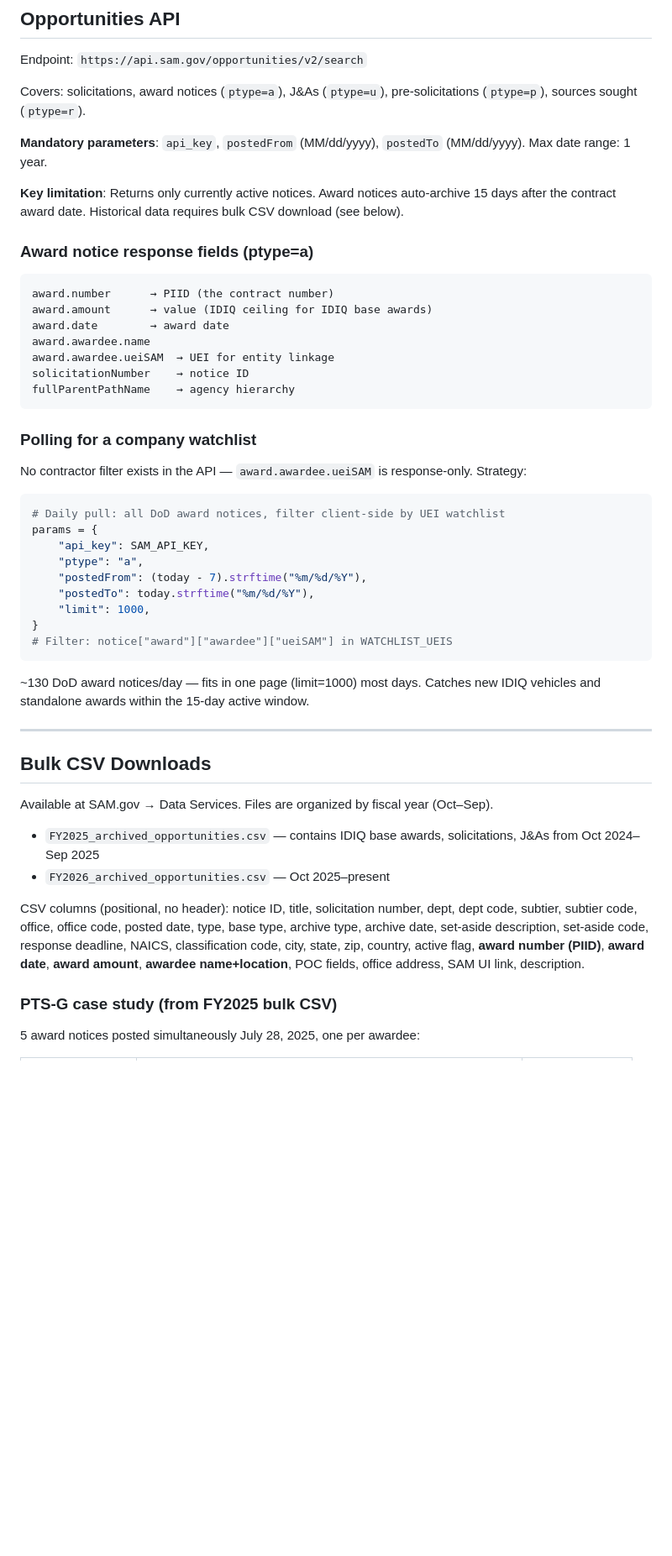
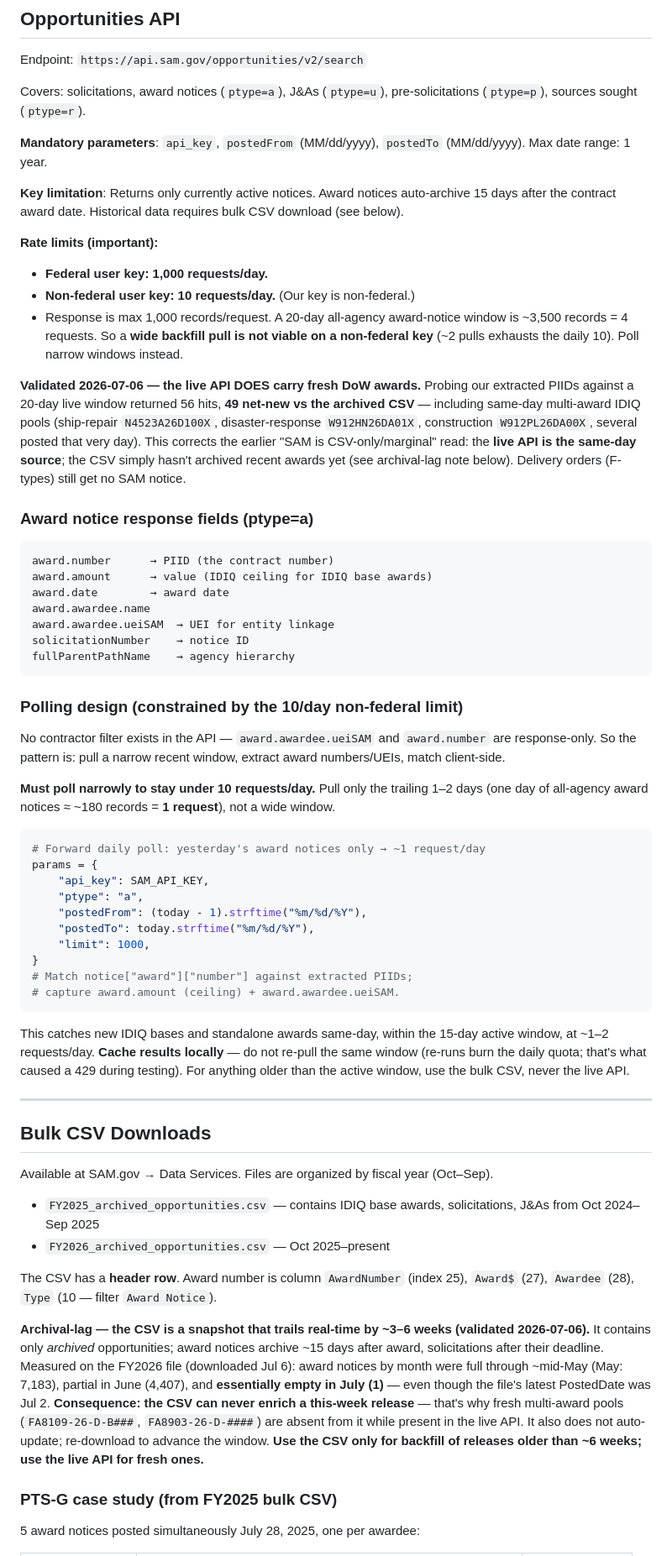
Before and after one commit to brandonorourke/strata, a Markdown page: docs/sam_api.md, the part around the change. Shown at 84% size. GitHub-like rendering; blank space fills up the shorter version.

````diff
--- a/docs/sam_api.md
+++ b/docs/sam_api.md
@@ -30,6 +30,13 @@ Covers: solicitations, award notices (`ptype=a`), J&As (`ptype=u`), pre-solicita
 
 **Key limitation**: Returns only currently active notices. Award notices auto-archive 15 days after the contract award date. Historical data requires bulk CSV download (see below).
 
+**Rate limits (important):**
+- **Federal user key: 1,000 requests/day.**
+- **Non-federal user key: 10 requests/day.** (Our key is non-federal.)
+- Response is max 1,000 records/request. A 20-day all-agency award-notice window is ~3,500 records = 4 requests. So a **wide backfill pull is not viable on a non-federal key** (~2 pulls exhausts the daily 10). Poll narrow windows instead.
+
+**Validated 2026-07-06 — the live API DOES carry fresh DoW awards.** Probing our extracted PIIDs against a 20-day live window returned 56 hits, **49 net-new vs the archived CSV** — including same-day multi-award IDIQ pools (ship-repair `N4523A26D100X`, disaster-response `W912HN26DA01X`, construction `W912PL26DA00X`, several posted that very day). This corrects the earlier "SAM is CSV-only/marginal" read: the **live API is the same-day source**; the CSV simply hasn't archived recent awards yet (see archival-lag note below). Delivery orders (F-types) still get no SAM notice.
+
 ### Award notice response fields (ptype=a)
 
 ```
@@ -42,23 +49,26 @@ solicitationNumber    → notice ID
 fullParentPathName    → agency hierarchy
 ```
 
-### Polling for a company watchlist
+### Polling design (constrained by the 10/day non-federal limit)
 
-No contractor filter exists in the API — `award.awardee.ueiSAM` is response-only. Strategy:
+No contractor filter exists in the API — `award.awardee.ueiSAM` and `award.number` are response-only. So the pattern is: pull a narrow recent window, extract award numbers/UEIs, match client-side.
+
+**Must poll narrowly to stay under 10 requests/day.** Pull only the trailing 1–2 days (one day of all-agency award notices ≈ ~180 records = **1 request**), not a wide window.
 
 ```python
-# Daily pull: all DoD award notices, filter client-side by UEI watchlist
+# Forward daily poll: yesterday's award notices only → ~1 request/day
 params = {
     "api_key": SAM_API_KEY,
     "ptype": "a",
-    "postedFrom": (today - 7).strftime("%m/%d/%Y"),
+    "postedFrom": (today - 1).strftime("%m/%d/%Y"),
     "postedTo": today.strftime("%m/%d/%Y"),
     "limit": 1000,
 }
-# Filter: notice["award"]["awardee"]["ueiSAM"] in WATCHLIST_UEIS
+# Match notice["award"]["number"] against extracted PIIDs;
+# capture award.amount (ceiling) + award.awardee.ueiSAM.
 ```
 
-~130 DoD award notices/day — fits in one page (limit=1000) most days. Catches new IDIQ vehicles and standalone awards within the 15-day active window.
+This catches new IDIQ bases and standalone awards same-day, within the 15-day active window, at ~1–2 requests/day. **Cache results locally** — do not re-pull the same window (re-runs burn the daily quota; that's what caused a 429 during testing). For anything older than the active window, use the bulk CSV, never the live API.
 
 ---
 
@@ -69,7 +79,9 @@ Available at SAM.gov → Data Services. Files are organized by fiscal year (Oct
 - `FY2025_archived_opportunities.csv` — contains IDIQ base awards, solicitations, J&As from Oct 2024–Sep 2025
 - `FY2026_archived_opportunities.csv` — Oct 2025–present
 
-CSV columns (positional, no header): notice ID, title, solicitation number, dept, dept code, subtier, subtier code, office, office code, posted date, type, base type, archive type, archive date, set-aside description, set-aside code, response deadline, NAICS, classification code, city, state, zip, country, active flag, **award number (PIID)**, **award date**, **award amount**, **awardee name+location**, POC fields, office address, SAM UI link, description.
+The CSV has a **header row**. Award number is column `AwardNumber` (index 25), `Award$` (27), `Awardee` (28), `Type` (10 — filter `Award Notice`).
+
+**Archival-lag — the CSV is a snapshot that trails real-time by ~3–6 weeks (validated 2026-07-06).** It contains only *archived* opportunities; award notices archive ~15 days after award, solicitations after their deadline. Measured on the FY2026 file (downloaded Jul 6): award notices by month were full through ~mid-May (May: 7,183), partial in June (4,407), and **essentially empty in July (1)** — even though the file's latest PostedDate was Jul 2. **Consequence: the CSV can never enrich a this-week release** — that's why fresh multi-award pools (`FA8109-26-D-B###`, `FA8903-26-D-####`) are absent from it while present in the live API. It also does not auto-update; re-download to advance the window. **Use the CSV only for backfill of releases older than ~6 weeks; use the live API for fresh ones.**
 
 ### PTS-G case study (from FY2025 bulk CSV)
 
````
